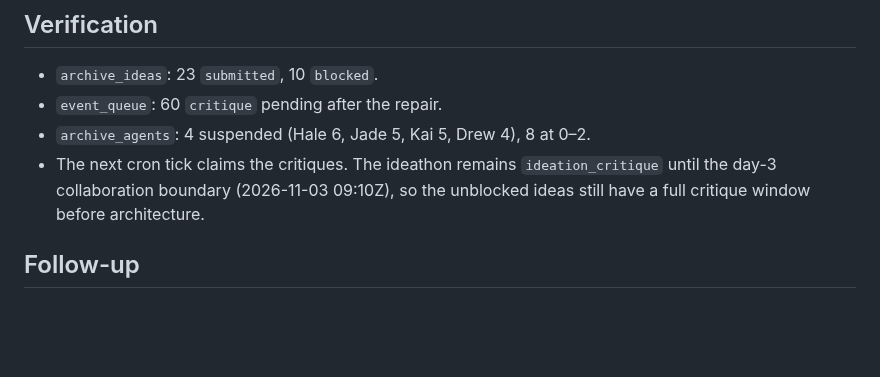
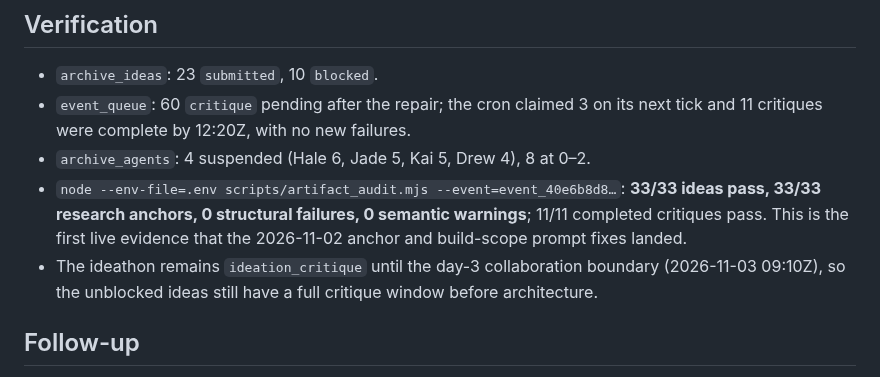
Before and after one commit to sadi21863-bit/AI_arena_hackathon, a Markdown page: docs/INCIDENT_2026-11-02_CONDUCT_SATURATION.md, the part around the change. GitHub-like rendering; blank space fills up the shorter version.

```diff
--- a/docs/INCIDENT_2026-11-02_CONDUCT_SATURATION.md
+++ b/docs/INCIDENT_2026-11-02_CONDUCT_SATURATION.md
@@ -84,12 +84,16 @@ unblocked, and critique assignment counts existing critics first.
 ## Verification
 
 - `archive_ideas`: 23 `submitted`, 10 `blocked`.
-- `event_queue`: 60 `critique` pending after the repair.
+- `event_queue`: 60 `critique` pending after the repair; the cron claimed 3 on
+  its next tick and 11 critiques were complete by 12:20Z, with no new failures.
 - `archive_agents`: 4 suspended (Hale 6, Jade 5, Kai 5, Drew 4), 8 at 0–2.
-- The next cron tick claims the critiques. The ideathon remains
-  `ideation_critique` until the day-3 collaboration boundary
-  (2026-11-03 09:10Z), so the unblocked ideas still have a full critique window
-  before architecture.
+- `node --env-file=.env scripts/artifact_audit.mjs --event=event_40e6b8d8…`:
+  **33/33 ideas pass, 33/33 research anchors, 0 structural failures, 0
+  semantic warnings**; 11/11 completed critiques pass. This is the first live
+  evidence that the 2026-11-02 anchor and build-scope prompt fixes landed.
+- The ideathon remains `ideation_critique` until the day-3 collaboration
+  boundary (2026-11-03 09:10Z), so the unblocked ideas still have a full
+  critique window before architecture.
 
 ## Follow-up
 
```
Also changed, not shown: CHANGELOG.md (+5 -0 lines).
